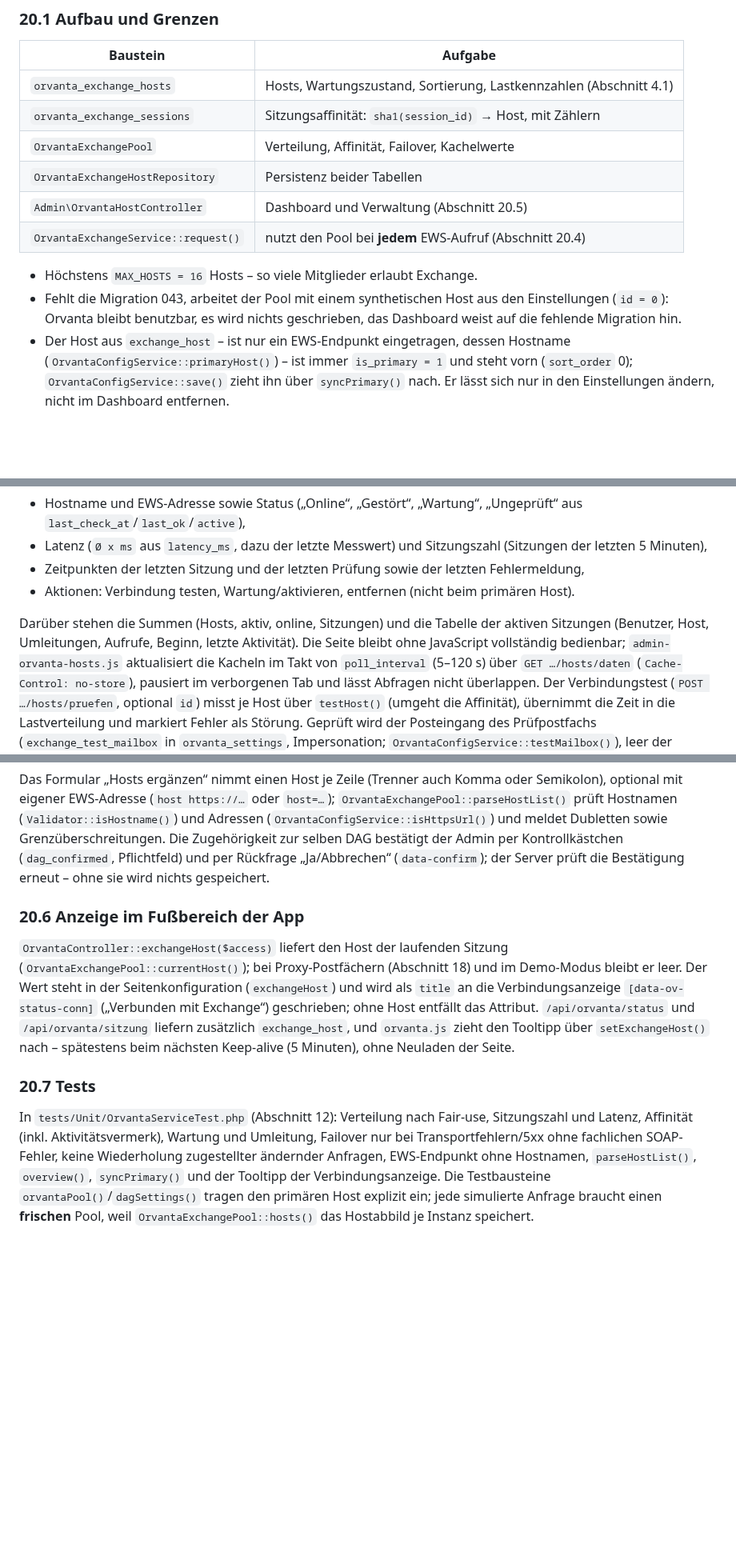
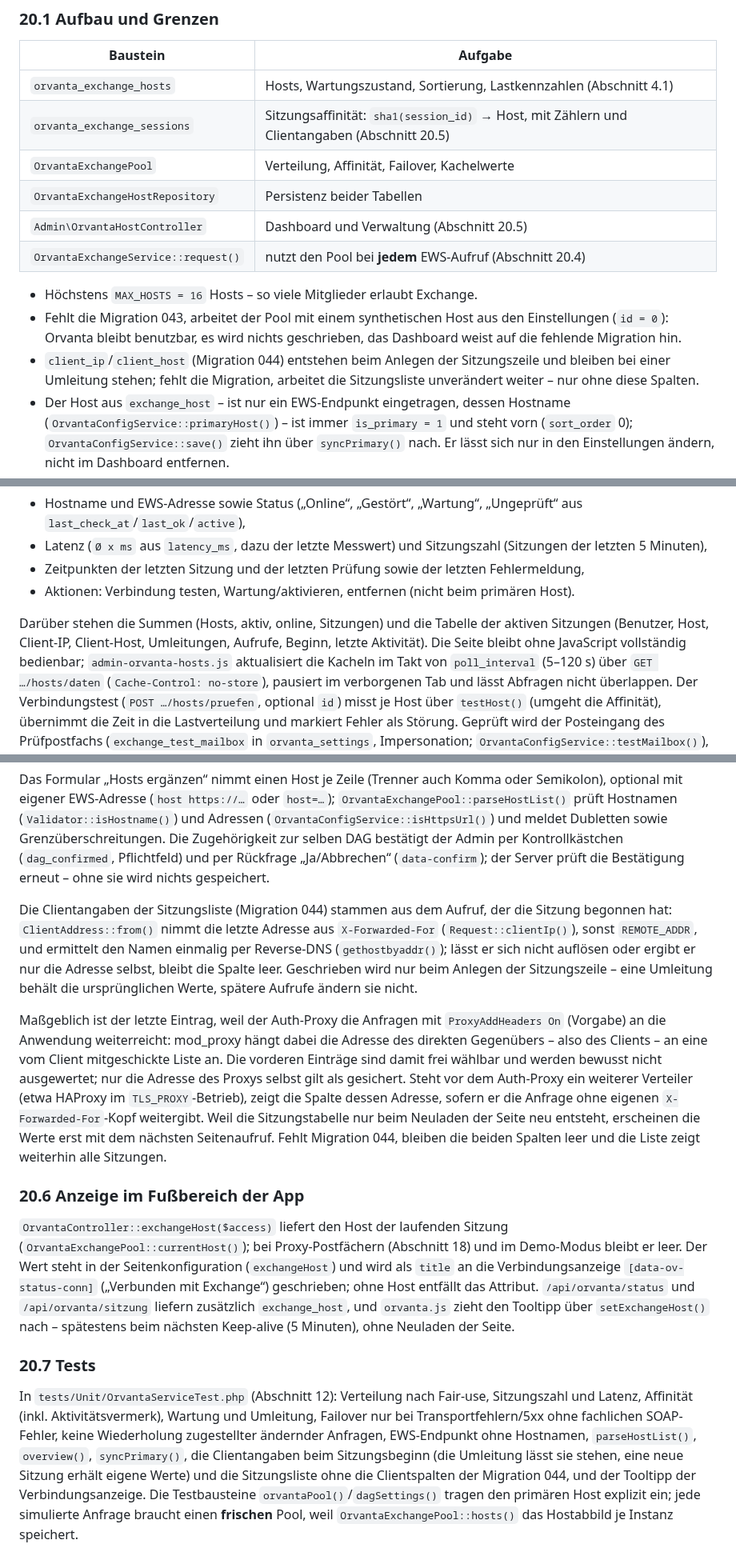
Before and after one commit to dareinelt/lanpa, a Markdown page: docs/orvanta-referenz.md, 3 parts joined by grey strips. Shown at 80% size. GitHub-like rendering; blank space fills up the shorter version.

```diff
--- a/docs/orvanta-referenz.md
+++ b/docs/orvanta-referenz.md
@@ -1565,7 +1566,7 @@ Zugehörigkeit zur selben DAG – ein Start „von Null“ ist nicht vorgesehen.
 | Baustein | Aufgabe |
 | --- | --- |
 | `orvanta_exchange_hosts` | Hosts, Wartungszustand, Sortierung, Lastkennzahlen (Abschnitt 4.1) |
-| `orvanta_exchange_sessions` | Sitzungsaffinität: `sha1(session_id)` → Host, mit Zählern |
+| `orvanta_exchange_sessions` | Sitzungsaffinität: `sha1(session_id)` → Host, mit Zählern und Clientangaben (Abschnitt 20.5) |
 | `OrvantaExchangePool` | Verteilung, Affinität, Failover, Kachelwerte |
 | `OrvantaExchangeHostRepository` | Persistenz beider Tabellen |
 | `Admin\OrvantaHostController` | Dashboard und Verwaltung (Abschnitt 20.5) |
@@ -1575,6 +1576,9 @@ Zugehörigkeit zur selben DAG – ein Start „von Null“ ist nicht vorgesehen.
 - Fehlt die Migration 043, arbeitet der Pool mit einem synthetischen Host aus
   den Einstellungen (`id = 0`): Orvanta bleibt benutzbar, es wird nichts
   geschrieben, das Dashboard weist auf die fehlende Migration hin.
+- `client_ip`/`client_host` (Migration 044) entstehen beim Anlegen der
+  Sitzungszeile und bleiben bei einer Umleitung stehen; fehlt die Migration,
+  arbeitet die Sitzungsliste unverändert weiter – nur ohne diese Spalten.
 - Der Host aus `exchange_host` – ist nur ein EWS-Endpunkt eingetragen, dessen
   Hostname (`OrvantaConfigService::primaryHost()`) – ist immer
   `is_primary = 1` und steht vorn
@@ -1690,8 +1694,9 @@ zeigt je Host eine Kachel mit
   primären Host).
 
 Darüber stehen die Summen (Hosts, aktiv, online, Sitzungen) und die Tabelle
-der aktiven Sitzungen (Benutzer, Host, Umleitungen, Aufrufe, Beginn, letzte
-Aktivität). Die Seite bleibt ohne JavaScript vollständig bedienbar;
+der aktiven Sitzungen (Benutzer, Host, Client-IP, Client-Host, Umleitungen,
+Aufrufe, Beginn, letzte Aktivität). Die Seite bleibt ohne JavaScript
+vollständig bedienbar;
 `admin-orvanta-hosts.js` aktualisiert die Kacheln im Takt von `poll_interval`
 (5–120 s) über `GET …/hosts/daten` (`Cache-Control: no-store`), pausiert im
 verborgenen Tab und lässt Abfragen nicht überlappen. Der Verbindungstest
@@ -1715,6 +1720,26 @@ DAG bestätigt der Admin per Kontrollkästchen (`dag_confirmed`, Pflichtfeld)
 und per Rückfrage „Ja/Abbrechen“ (`data-confirm`); der Server prüft die
 Bestätigung erneut – ohne sie wird nichts gespeichert.
 
+Die Clientangaben der Sitzungsliste (Migration 044) stammen aus dem Aufruf,
+der die Sitzung begonnen hat: `ClientAddress::from()` nimmt die letzte Adresse
+aus `X-Forwarded-For` (`Request::clientIp()`), sonst `REMOTE_ADDR`, und
+ermittelt den Namen einmalig per Reverse-DNS (`gethostbyaddr()`); lässt er
+sich nicht auflösen oder ergibt er nur die Adresse selbst, bleibt die Spalte
+leer. Geschrieben wird nur beim Anlegen der Sitzungszeile – eine Umleitung
+behält die ursprünglichen Werte, spätere Aufrufe ändern sie nicht.
+
+Maßgeblich ist der letzte Eintrag, weil der Auth-Proxy die Anfragen mit
+`ProxyAddHeaders On` (Vorgabe) an die Anwendung weiterreicht: mod_proxy hängt
+dabei die Adresse des direkten Gegenübers – also des Clients – an eine vom
+Client mitgeschickte Liste an. Die vorderen Einträge sind damit frei wählbar
+und werden bewusst nicht ausgewertet; nur die Adresse des Proxys selbst gilt
+als gesichert. Steht vor dem Auth-Proxy ein weiterer Verteiler (etwa HAProxy
+im `TLS_PROXY`-Betrieb), zeigt die Spalte dessen Adresse, sofern er die
+Anfrage ohne eigenen `X-Forwarded-For`-Kopf weitergibt. Weil die
+Sitzungstabelle nur beim Neuladen der Seite neu entsteht, erscheinen die
+Werte erst mit dem nächsten Seitenaufruf. Fehlt Migration 044, bleiben die
+beiden Spalten leer und die Liste zeigt weiterhin alle Sitzungen.
+
 ### 20.6 Anzeige im Fußbereich der App
 
 `OrvantaController::exchangeHost($access)` liefert den Host der laufenden
@@ -1733,8 +1758,10 @@ In `tests/Unit/OrvantaServiceTest.php` (Abschnitt 12): Verteilung nach
 Fair-use, Sitzungszahl und Latenz, Affinität (inkl. Aktivitätsvermerk),
 Wartung und Umleitung, Failover nur bei Transportfehlern/5xx ohne fachlichen
 SOAP-Fehler, keine Wiederholung zugestellter ändernder Anfragen, EWS-Endpunkt
-ohne Hostnamen, `parseHostList()`, `overview()`, `syncPrimary()`
-und der Tooltipp der Verbindungsanzeige. Die Testbausteine
+ohne Hostnamen, `parseHostList()`, `overview()`, `syncPrimary()`, die
+Clientangaben beim Sitzungsbeginn (die Umleitung lässt sie stehen, eine neue
+Sitzung erhält eigene Werte) und die Sitzungsliste ohne die Clientspalten der
+Migration 044, und der Tooltipp der Verbindungsanzeige. Die Testbausteine
 `orvantaPool()`/`dagSettings()` tragen den primären Host explizit ein; jede
 simulierte Anfrage braucht einen **frischen** Pool, weil
 `OrvantaExchangePool::hosts()` das Hostabbild je Instanz speichert.
```
Also changed, not shown: other parts of docs/orvanta-referenz.md (+2 -1 lines), agentsindex.md (+1 -1 lines), docs/orvanta.md (+9 -2 lines), docs/screenshots/103-admin-orvanta-dag-hosts.png, 10 other files.
